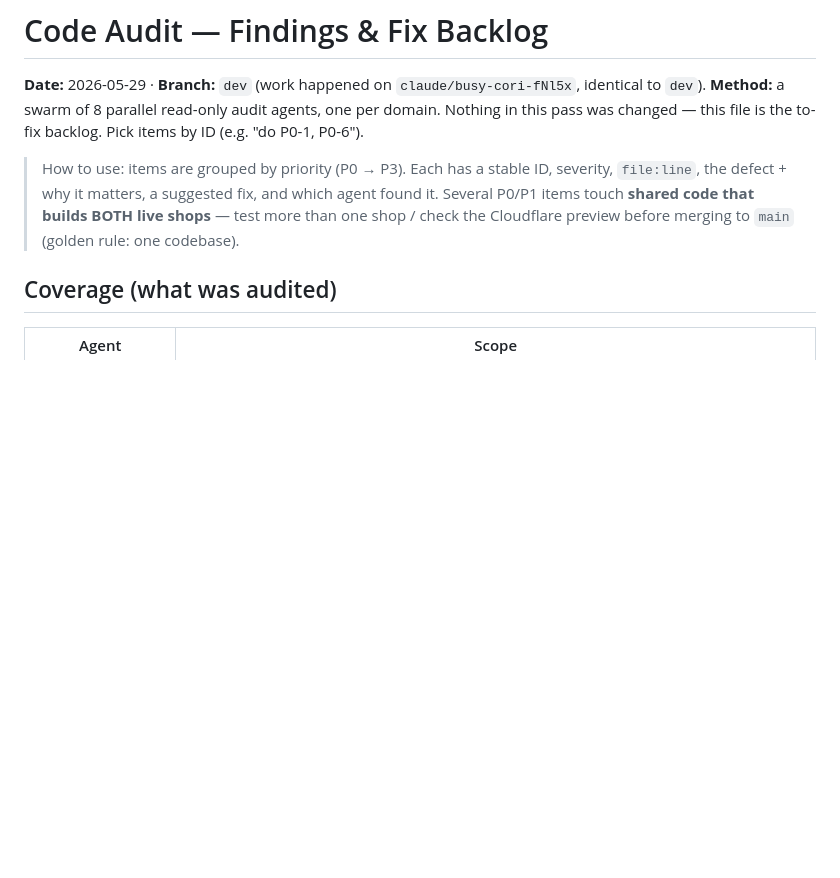
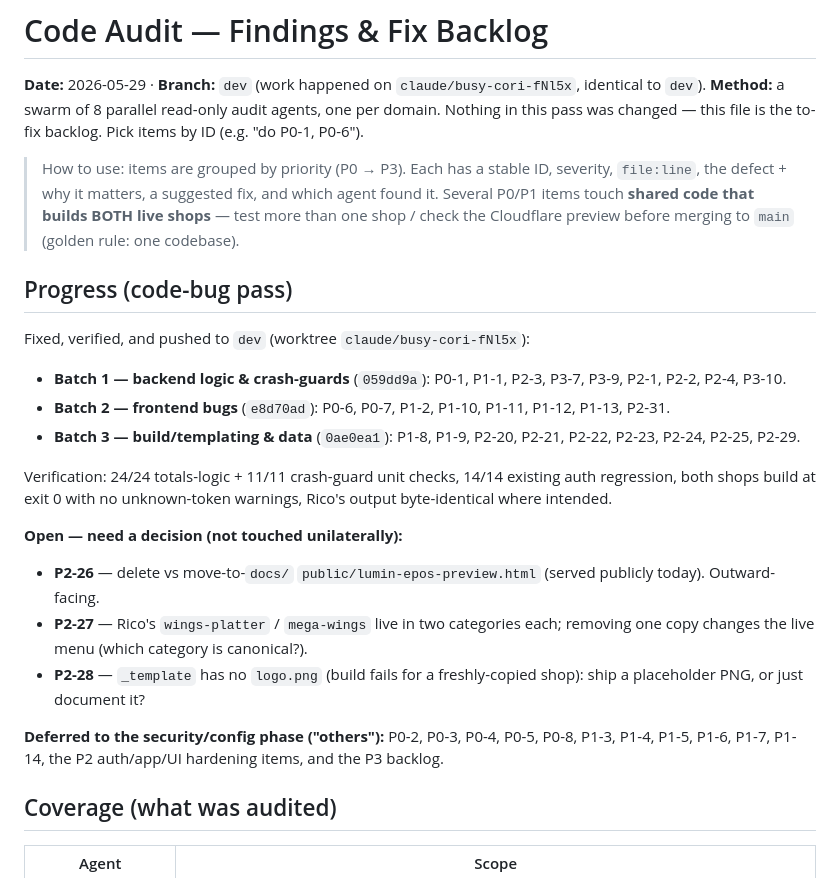
Before and after one commit to Josh-hype/Ricos, a Markdown page: docs/AUDIT_FINDINGS.md, the part around the change. Rendered like a GitHub page; blank space fills up the shorter version.

Commit message:
docs: mark audit items fixed in the code-bug pass (Batches 1-3)
https://claude.ai/code/session_014BMwvtyQyZ2s61fE5v41F9

```diff
--- a/docs/AUDIT_FINDINGS.md
+++ b/docs/AUDIT_FINDINGS.md
@@ -8,6 +8,24 @@ pass was changed — this file is the to-fix backlog. Pick items by ID (e.g. "do
 > `file:line`, the defect + why it matters, a suggested fix, and which agent found it.
 > Several P0/P1 items touch **shared code that builds BOTH live shops** — test more than one
 > shop / check the Cloudflare preview before merging to `main` (golden rule: one codebase).
+
+## Progress (code-bug pass)
+
+Fixed, verified, and pushed to `dev` (worktree `claude/busy-cori-fNl5x`):
+
+- **Batch 1 — backend logic & crash-guards** (`059dd9a`): P0-1, P1-1, P2-3, P3-7, P3-9, P2-1, P2-2, P2-4, P3-10.
+- **Batch 2 — frontend bugs** (`e8d70ad`): P0-6, P0-7, P1-2, P1-10, P1-11, P1-12, P1-13, P2-31.
+- **Batch 3 — build/templating & data** (`0ae0ea1`): P1-8, P1-9, P2-20, P2-21, P2-22, P2-23, P2-24, P2-25, P2-29.
+
+Verification: 24/24 totals-logic + 11/11 crash-guard unit checks, 14/14 existing auth regression,
+both shops build at exit 0 with no unknown-token warnings, Rico's output byte-identical where intended.
+
+**Open — need a decision (not touched unilaterally):**
+- **P2-26** — delete vs move-to-`docs/` `public/lumin-epos-preview.html` (served publicly today). Outward-facing.
+- **P2-27** — Rico's `wings-platter` / `mega-wings` live in two categories each; removing one copy changes the live menu (which category is canonical?).
+- **P2-28** — `_template` has no `logo.png` (build fails for a freshly-copied shop): ship a placeholder PNG, or just document it?
+
+**Deferred to the security/config phase ("others"):** P0-2, P0-3, P0-4, P0-5, P0-8, P1-3, P1-4, P1-5, P1-6, P1-7, P1-14, the P2 auth/app/UI hardening items, and the P3 backlog.
 
 ## Coverage (what was audited)
 
```
